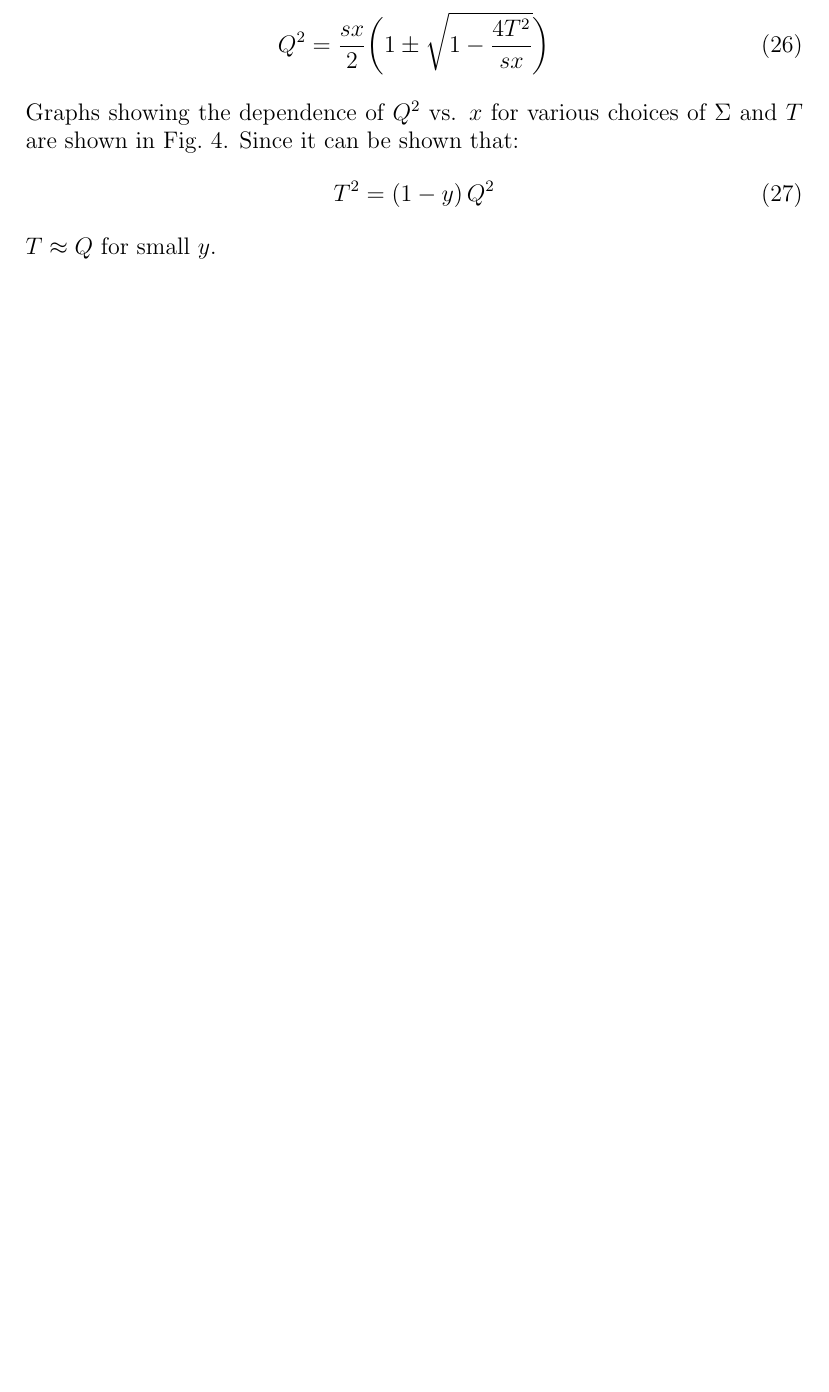
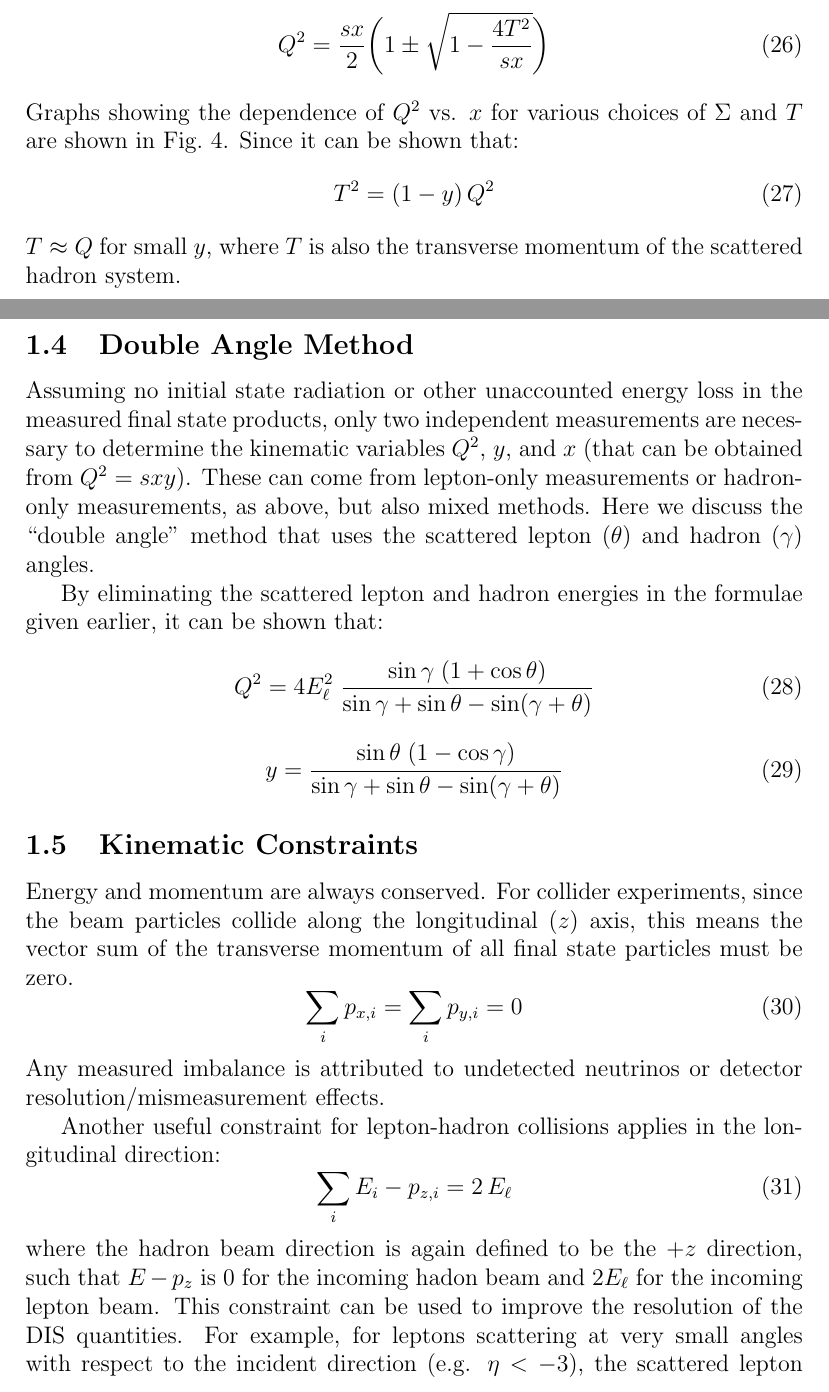
Before and after one commit to acostad/MuIC, a LaTeX document (DISKinematics.tex): part of page 4 of 9 before the commit and two parts of pages 4 and 5 of 10 after it, the two joined at a grey line, cut so that both start at the same text, the shorter picture padded with empty space. Compiled offline with pdfLaTeX.

Commit message:
Add files via upload

```diff
--- a/DISKinematics.tex
+++ b/DISKinematics.tex
@@ -241,4 +241,66 @@ Since it can be shown that:
 T^2 =  (1-y)\,Q^2
 \end{equation}
 %
-$T \approx Q$ for small $y$.
+$T \approx Q$ for small $y$, where $T$ is also the transverse momentum
+of the scattered hadron system.
+
+\subsection{Double Angle Method}
+
+Assuming no initial state radiation or other unaccounted energy
+loss in the measured final state products, only two independent
+measurements are necessary to determine the kinematic variables $Q^2$,
+$y$, and $x$ (that can be obtained from $Q^2 = s x y$). These can come
+from lepton-only measurements or hadron-only measurements, as above,
+but also mixed methods. Here we discuss the ``double angle'' method
+that uses the scattered lepton ($\theta$)  and hadron ($\gamma$)
+angles.
+
+By eliminating the scattered lepton and hadron energies in the
+formulae given earlier, it can be shown that:
+%
+\begin{equation}
+  Q^2 = 4 E_\ell^2\; {\sin\gamma\; (1+\cos\theta) \over
+    \sin\gamma + \sin\theta -\sin (\gamma + \theta)}
+\label{eq:DAQ2}
+\end{equation}
+%
+\begin{equation}
+  y = {\sin\theta\; (1-\cos\gamma) \over
+    \sin\gamma + \sin\theta -\sin (\gamma + \theta)}
+\label{eq:DAY}
+\end{equation}
+%
+
+\subsection{Kinematic Constraints}
+
+Energy and momentum are always conserved. For collider experiments,
+since the beam particles collide along the longitudinal ($z$) axis, this
+means the vector sum of the transverse momentum of all final state
+particles must be zero.
+%
+\begin{equation}
+\sum_i p_{x,i} = \sum_i p_{y,i} = 0
+\label{eq:ptsum}
+\end{equation}
+%
+Any measured imbalance is attributed to
+undetected neutrinos or detector resolution/mismeasurement effects.
+
+Another useful constraint for lepton-hadron collisions applies in the
+longitudinal direction:
+%
+\begin{equation}
+\sum_i E_{i} - p_{z,i} = 2\,E_{\ell}
+\label{eq:ptsum}
+\end{equation}
+%
+where the hadron beam direction is again defined to be the $+z$
+direction, such that $E-p_z$ is 0 for the incoming hadon beam and
+$2E_\ell$ for the incoming lepton beam.  This constraint can be used
+to improve the resolution of the DIS quantities. For example, for
+leptons scattering at very small angles with respect to the incident
+direction (e.g. $\eta < -3$), the scattered lepton $E-p_z\approx
+0$. This can be used to solve for the final state lepton energy using
+this relation and the hadron measurements:
+%
+\begin{equation}
```
Also changed, not shown: DISKinematics.tex (5 more changed lines).
